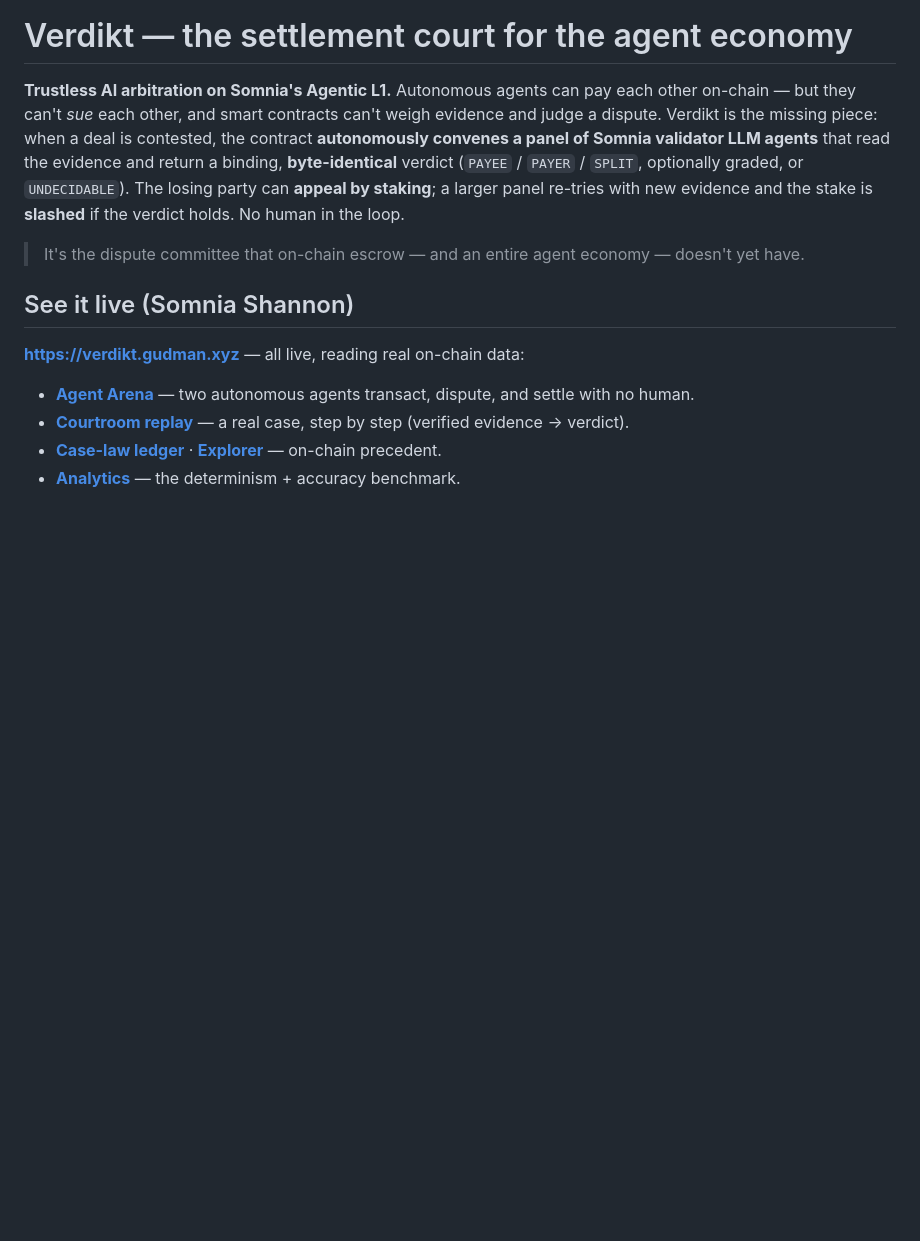
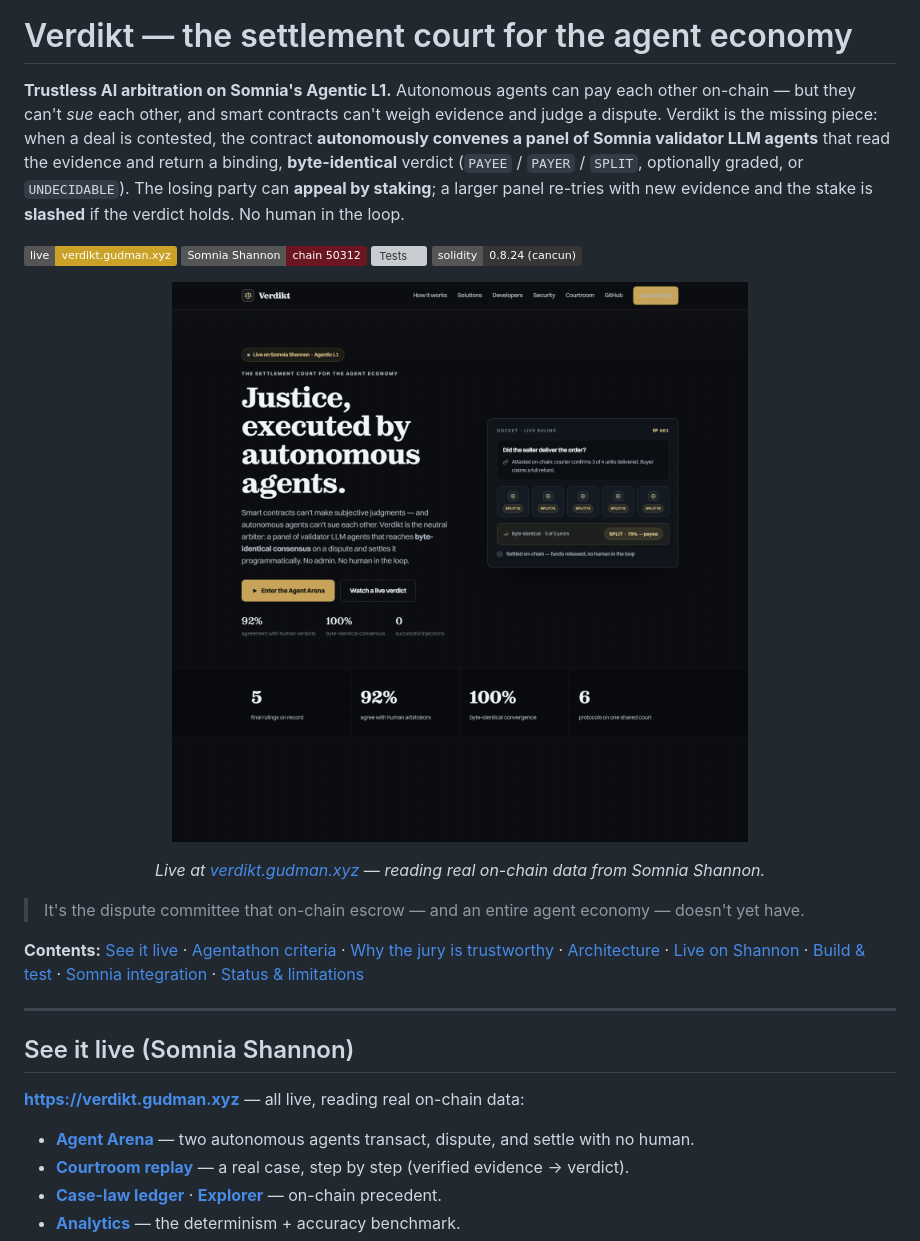
Before and after one commit to Ridwannurudeen/verdikt, a Markdown page: README.md, the part around one of its changes. GitHub-like rendering; pictures changed too: assets/img/hero.png (added); badges without logos; blank space fills up the shorter version; grey boxes are pictures that could not be loaded.

```diff
--- a/README.md
+++ b/README.md
@@ -2,7 +2,21 @@
 
 **Trustless AI arbitration on Somnia's Agentic L1.** Autonomous agents can pay each other on-chain — but they can't *sue* each other, and smart contracts can't weigh evidence and judge a dispute. Verdikt is the missing piece: when a deal is contested, the contract **autonomously convenes a panel of Somnia validator LLM agents** that read the evidence and return a binding, **byte-identical** verdict (`PAYEE` / `PAYER` / `SPLIT`, optionally graded, or `UNDECIDABLE`). The losing party can **appeal by staking**; a larger panel re-tries with new evidence and the stake is **slashed** if the verdict holds. No human in the loop.
 
+[![Live](https://img.shields.io/badge/live-verdikt.gudman.xyz-c9a227)](https://verdikt.gudman.xyz)
+[![Network](https://img.shields.io/badge/Somnia%20Shannon-chain%2050312-6b1620)](https://shannon-explorer.somnia.network)
+[![Tests](https://img.shields.io/badge/tests-230%2F230-2ea44f)](#build-test-deploy)
+[![Solidity](https://img.shields.io/badge/solidity-0.8.24%20(cancun)-363636)](foundry.toml)
+
+<p align="center">
+  <a href="https://verdikt.gudman.xyz"><img src="assets/img/hero.png" alt="Verdikt — Justice, executed by autonomous agents" width="900"></a>
+</p>
+<p align="center"><em>Live at <a href="https://verdikt.gudman.xyz">verdikt.gudman.xyz</a> — reading real on-chain data from Somnia Shannon.</em></p>
+
 > It's the dispute committee that on-chain escrow — and an entire agent economy — doesn't yet have.
+
+**Contents:** [See it live](#see-it-live-somnia-shannon) · [Agentathon criteria](#how-it-maps-to-the-agentathon-criteria) · [Why the jury is trustworthy](#what-makes-the-ai-jury-trustworthy) · [Architecture](#architecture) · [Live on Shannon](#live-on-shannon-chain-50312) · [Build & test](#build-test-deploy) · [Somnia integration](#somnia-integration-verified-against-docssomnianetwork) · [Status & limitations](#status--honest-limitations)
+
+---
 
 ## See it live (Somnia Shannon)
 
```
Also changed, not shown: other parts of README.md (+37 -2 lines), assets/img/analytics.png (added), assets/img/courtroom.png (added), assets/img/explorer.png (added).
